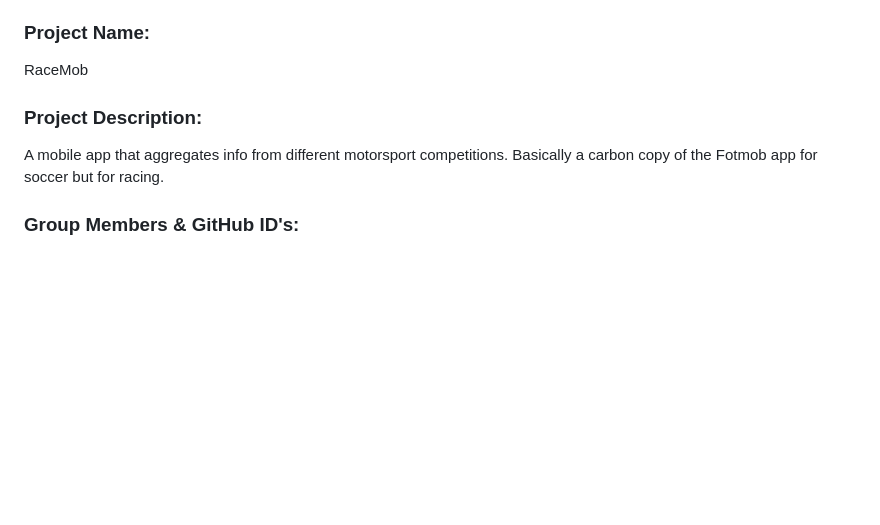
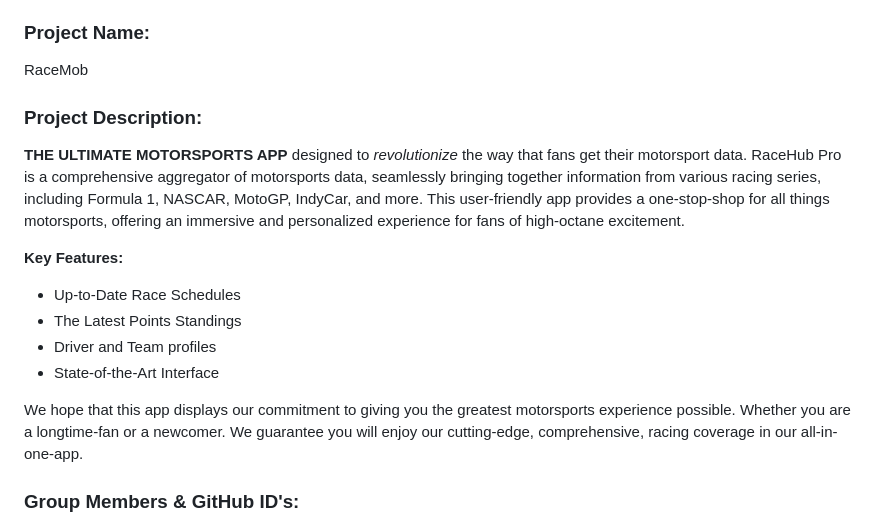
Before and after one commit to connorgannaway/burnout, a Markdown page: README.md, the part around the change. Rendered like a GitHub page; blank space fills up the shorter version.

Commit message:
top-tier app description

```diff
--- a/README.md
+++ b/README.md
@@ -3,8 +3,20 @@ Project for CS340 Fall 2023
 
 ### Project Name:
 RaceMob
+
 ### Project Description:
-A mobile app that aggregates info from different motorsport competitions. Basically a carbon copy of the Fotmob app for soccer but for racing.
+**THE ULTIMATE MOTORSPORTS APP** designed to *revolutionize* the way that fans get their motorsport data. RaceHub Pro is a comprehensive aggregator of motorsports data, seamlessly bringing together information from various racing series,
+including Formula 1, NASCAR, MotoGP, IndyCar, and more. This user-friendly app provides a one-stop-shop for all things motorsports, offering an immersive and personalized experience for fans of high-octane excitement.
+
+**Key Features:**
+- Up-to-Date Race Schedules
+- The Latest Points Standings
+- Driver and Team profiles
+- State-of-the-Art Interface
+
+We hope that this app displays our commitment to giving you the greatest motorsports experience possible. Whether you are a longtime-fan or a newcomer. We guarantee you will enjoy our cutting-edge, comprehensive, racing coverage
+in our all-in-one-app.
+
 ### Group Members & GitHub ID's:
 - Nicholas Lindsey - nryanl
 - Aaron King - aaronpig9
```
